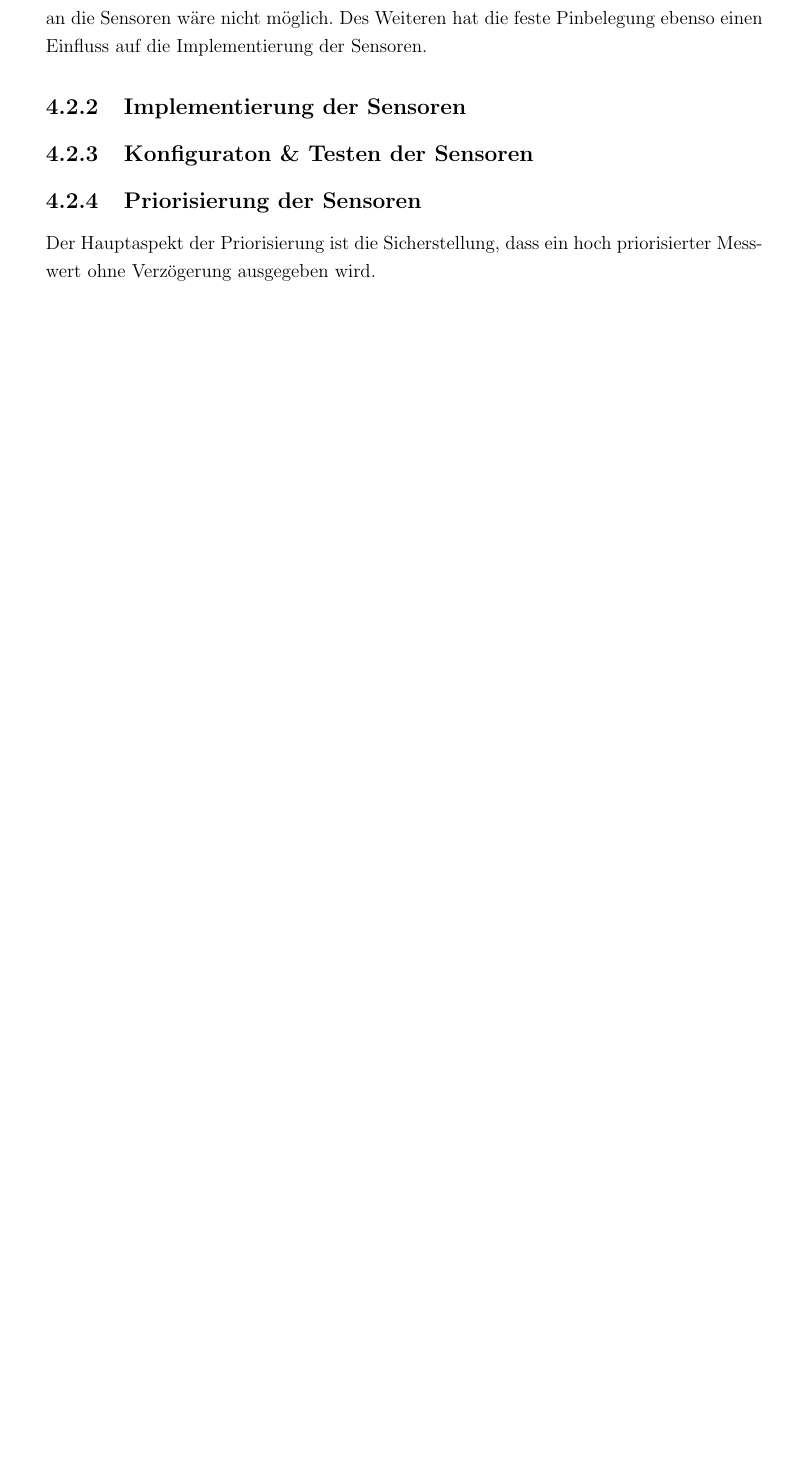
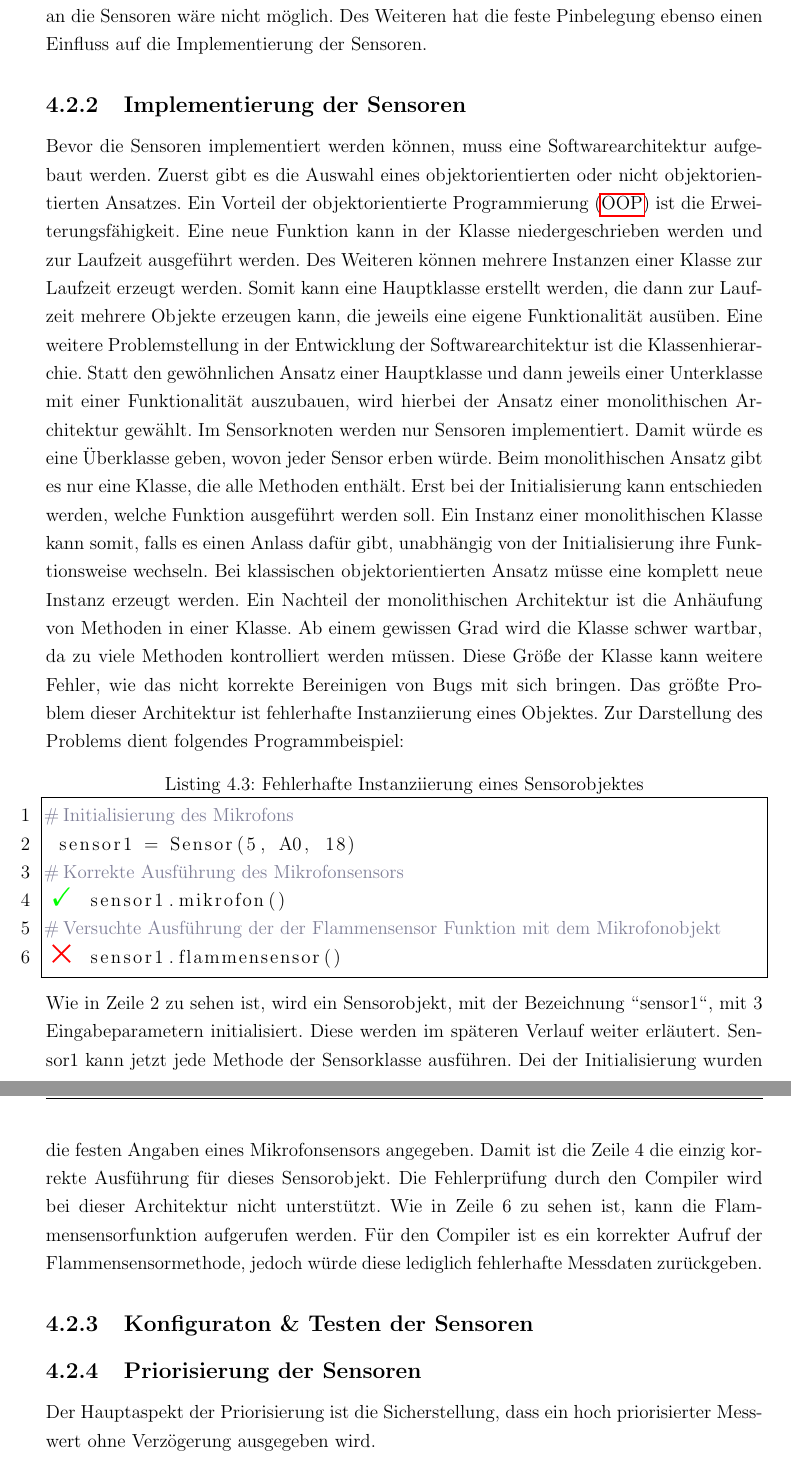
Before and after one commit to Harm86/Studienarbeit, a LaTeX document (Projektarbeit.tex, which reads Kapitel/4/Kapitel4.tex): part of page 30 of 36 before the commit and two parts of pages 30 and 31 of 37 after it, the two joined at a grey line, cut so that both start at the same text, the shorter picture padded with empty space. Compiled offline with pdfLaTeX; an older LaTeX class or package is replaced by its successor.

Commit message:
Implementierung: Sensorknoten angefangen

```diff
--- a/Kapitel/4/Kapitel4.tex
+++ b/Kapitel/4/Kapitel4.tex
@@ -113,6 +112,21 @@ Der Lichtsensor besitzt als einziger Sensor keine direkte Anschlussmöglichkeit
 %TODO: Alles erklären ...
 % Lichtsensor: Problematisch ist hierbei das Tageslicht, da es das gleiche Verhalten beim Sensor auslöst.
 % Schocksensor:Eine Umsetzung mit diesem Modell ist nicht mögich, da eine starke Erschütterung zum detektieren benötigt.
+Bevor die Sensoren implementiert werden können, muss eine Softwarearchitektur aufgebaut werden. Zuerst gibt es die Auswahl eines objektorientierten oder nicht objektorientierten Ansatzes.
+%TODO: Quelle raussuchen!
+Ein Vorteil der \ac{OOP} ist die Erweiterungsfähigkeit. Eine neue Funktion kann in der Klasse niedergeschrieben werden und zur Laufzeit ausgeführt werden. Des Weiteren können mehrere Instanzen einer Klasse zur Laufzeit erzeugt werden. Somit kann eine Hauptklasse erstellt werden, die dann zur Laufzeit mehrere Objekte erzeugen kann, die jeweils eine eigene Funktionalität ausüben. Eine weitere Problemstellung in der Entwicklung der Softwarearchitektur ist die Klassenhierarchie. Statt den gewöhnlichen Ansatz einer Hauptklasse und dann jeweils einer Unterklasse mit einer Funktionalität auszubauen, wird hierbei der Ansatz einer monolithischen Architektur gewählt. Im Sensorknoten werden nur Sensoren implementiert. Damit würde es eine Überklasse geben, wovon jeder Sensor erben würde. Beim monolithischen Ansatz gibt es nur eine Klasse, die alle Methoden enthält. Erst bei der Initialisierung kann entschieden werden, welche Funktion ausgeführt werden soll. Ein Instanz einer monolithischen Klasse kann somit, falls es einen Anlass dafür gibt, unabhängig von der Initialisierung ihre Funktionsweise wechseln. Bei klassischen objektorientierten Ansatz müsse eine komplett neue Instanz erzeugt werden. Ein Nachteil der monolithischen Architektur ist die Anhäufung von Methoden in einer Klasse. Ab einem gewissen Grad wird die Klasse schwer wartbar, da zu viele Methoden kontrolliert werden müssen. Diese Größe der Klasse kann weitere Fehler, wie das nicht korrekte Bereinigen von Bugs mit sich bringen. Das größte Problem dieser Architektur ist fehlerhafte Instanziierung eines Objektes. Zur Darstellung des Problems dient folgendes Programmbeispiel:
+
+\begin{lstlisting}[caption=Fehlerhafte Instanziierung eines Sensorobjektes,frame=single,numbers=left,language=Python]
+# Initialisierung des Mikrofons
+ sensor1 = Sensor(5, A0, 18)
+# Korrekte Ausführung des Mikrofonsensors
+<@ \textcolor{green}{\Checkmark} @> sensor1.mikrofon()
+# Versuchte Ausführung der der Flammensensor Funktion mit dem Mikrofonobjekt
+<@ \textcolor{red}{\XSolid} @> sensor1.flammensensor()
+\end{lstlisting}
+Wie in Zeile 2 zu sehen ist, wird ein Sensorobjekt, mit der Bezeichnung "'sensor1"', mit 3 Eingabeparametern initialisiert. Diese werden im späteren Verlauf weiter erläutert. Sensor1 kann jetzt jede Methode der Sensorklasse ausführen. Dei der Initialisierung wurden die festen Angaben eines Mikrofonsensors angegeben. Damit ist die Zeile 4 die einzig korrekte Ausführung für dieses Sensorobjekt. Die Fehlerprüfung durch den Compiler wird bei dieser Architektur nicht unterstützt. Wie in Zeile 6 zu sehen ist, kann die Flammensensorfunktion aufgerufen werden. Für den Compiler ist es ein korrekter Aufruf der Flammensensormethode, jedoch würde diese lediglich fehlerhafte Messdaten zurückgeben.
+
+
 \subsection{Konfiguraton \& Testen der Sensoren}
 %TODO: Unseren Code nochmal anschauen
 \subsection{Priorisierung der Sensoren}
--- a/Projektarbeit.tex
+++ b/Projektarbeit.tex
@@ -17,7 +17,16 @@
 \usepackage{caption}					% Um Bildunterschriften zu konfigurieren (mit, ohne erscheinen im Abkürzungsverzeichnis)
 \usepackage{setspace}						% für Zeilenabstand
 \usepackage{url}   							% Package zur Darstellung von URL's
+\usepackage{xcolor}
+\definecolor{mygray}{rgb}{0.5,0.5,0.6}
+\usepackage{bbding}
 \usepackage{listings}
+%TODO: Abstimen, welche farben gewählt werden sollen
+\lstset{
+	commentstyle=\color{mygray},
+	escapeinside={<@}{@>},
+	keywordstyle=\color{blue},
+	texcl=true}
 \usepackage{eurosym}  					% Package zur Darstellung von €-Zeichen
 \usepackage{booktabs}
 \usepackage{subcaption}
```
Also changed, not shown: Anhang/abkuerzungsverzeichnis.tex (+1 -0 lines), Kapitel/4/Kapitel4.tex (3 more changed lines).
